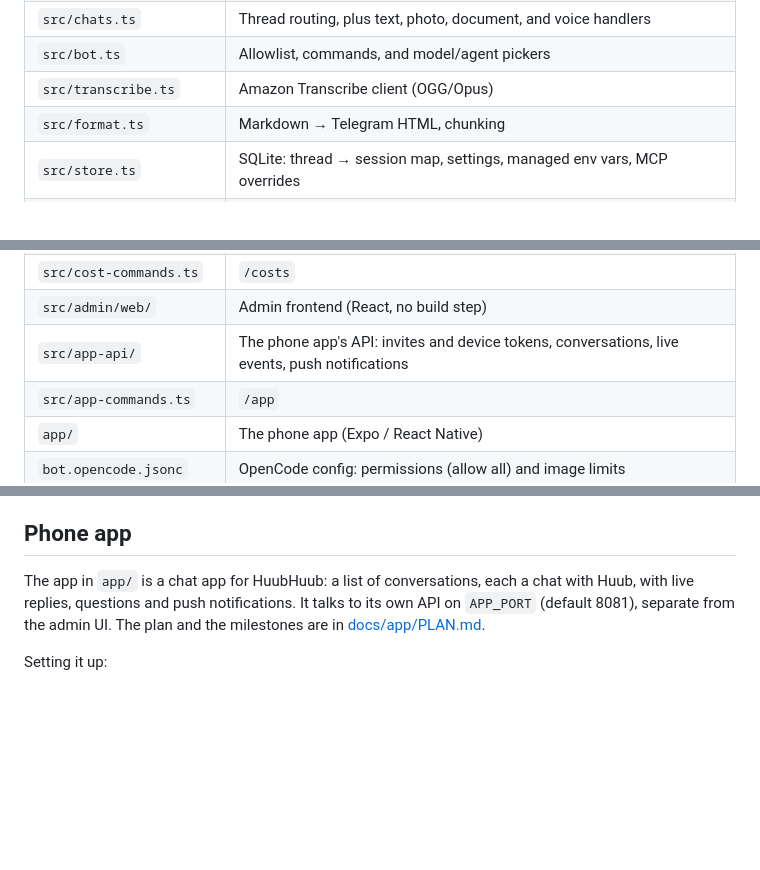
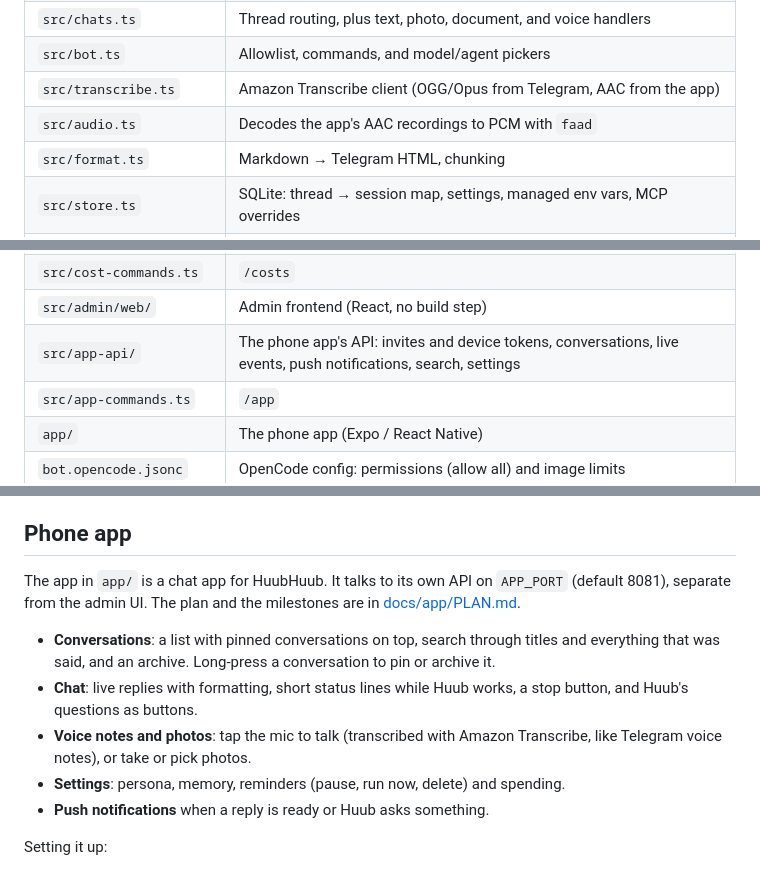
Before and after one commit to Thijmen/huubhuub, a Markdown page: README.md, 3 parts joined by grey strips. Rendered like a GitHub page; blank space fills up the shorter version.

Commit message:
Document the app's voice notes, photos, organising and settings
Co-Authored-By: Claude Opus 5.5 <noreply@anthropic.com>

```diff
--- a/README.md
+++ b/README.md
@@ -37,7 +37,8 @@ Telegram ──long polling──▶ grammY bot (Bun)
 | `src/reply.ts` | Edits, splitting over 4096 characters, and the typing indicator |
 | `src/chats.ts` | Thread routing, plus text, photo, document, and voice handlers |
 | `src/bot.ts` | Allowlist, commands, and model/agent pickers |
-| `src/transcribe.ts` | Amazon Transcribe client (OGG/Opus) |
+| `src/transcribe.ts` | Amazon Transcribe client (OGG/Opus from Telegram, AAC from the app) |
+| `src/audio.ts` | Decodes the app's AAC recordings to PCM with `faad` |
 | `src/format.ts` | Markdown → Telegram HTML, chunking |
 | `src/store.ts` | SQLite: thread → session map, settings, managed env vars, MCP overrides |
 | `src/settings.ts` | Runtime settings and managed env vars layered over the environment |
@@ -61,7 +62,7 @@ Telegram ──long polling──▶ grammY bot (Bun)
 | `src/spend-limits.ts` | Daily and monthly spending limits per person: warn, refuse new work, stop running work |
 | `src/cost-commands.ts` | `/costs` |
 | `src/admin/web/` | Admin frontend (React, no build step) |
-| `src/app-api/` | The phone app's API: invites and device tokens, conversations, live events, push notifications |
+| `src/app-api/` | The phone app's API: invites and device tokens, conversations, live events, push notifications, search, settings |
 | `src/app-commands.ts` | `/app` |
 | `app/` | The phone app (Expo / React Native) |
 | `bot.opencode.jsonc` | OpenCode config: permissions (allow all) and image limits |
@@ -221,7 +222,13 @@ The admin UI's **Skills** page loads [agent skills](https://opencode.ai/docs/ski
 
 ## Phone app
 
-The app in `app/` is a chat app for HuubHuub: a list of conversations, each a chat with Huub, with live replies, questions and push notifications. It talks to its own API on `APP_PORT` (default 8081), separate from the admin UI. The plan and the milestones are in [docs/app/PLAN.md](docs/app/PLAN.md).
+The app in `app/` is a chat app for HuubHuub. It talks to its own API on `APP_PORT` (default 8081), separate from the admin UI. The plan and the milestones are in [docs/app/PLAN.md](docs/app/PLAN.md).
+
+- **Conversations**: a list with pinned conversations on top, search through titles and everything that was said, and an archive. Long-press a conversation to pin or archive it.
+- **Chat**: live replies with formatting, short status lines while Huub works, a stop button, and Huub's questions as buttons.
+- **Voice notes and photos**: tap the mic to talk (transcribed with Amazon Transcribe, like Telegram voice notes), or take or pick photos.
+- **Settings**: persona, memory, reminders (pause, run now, delete) and spending.
+- **Push notifications** when a reply is ready or Huub asks something.
 
 Setting it up:
 
```
Also changed, not shown: other parts of README.md (+2 -0 lines), docs/app/PLAN.md (+4 -4 lines).
